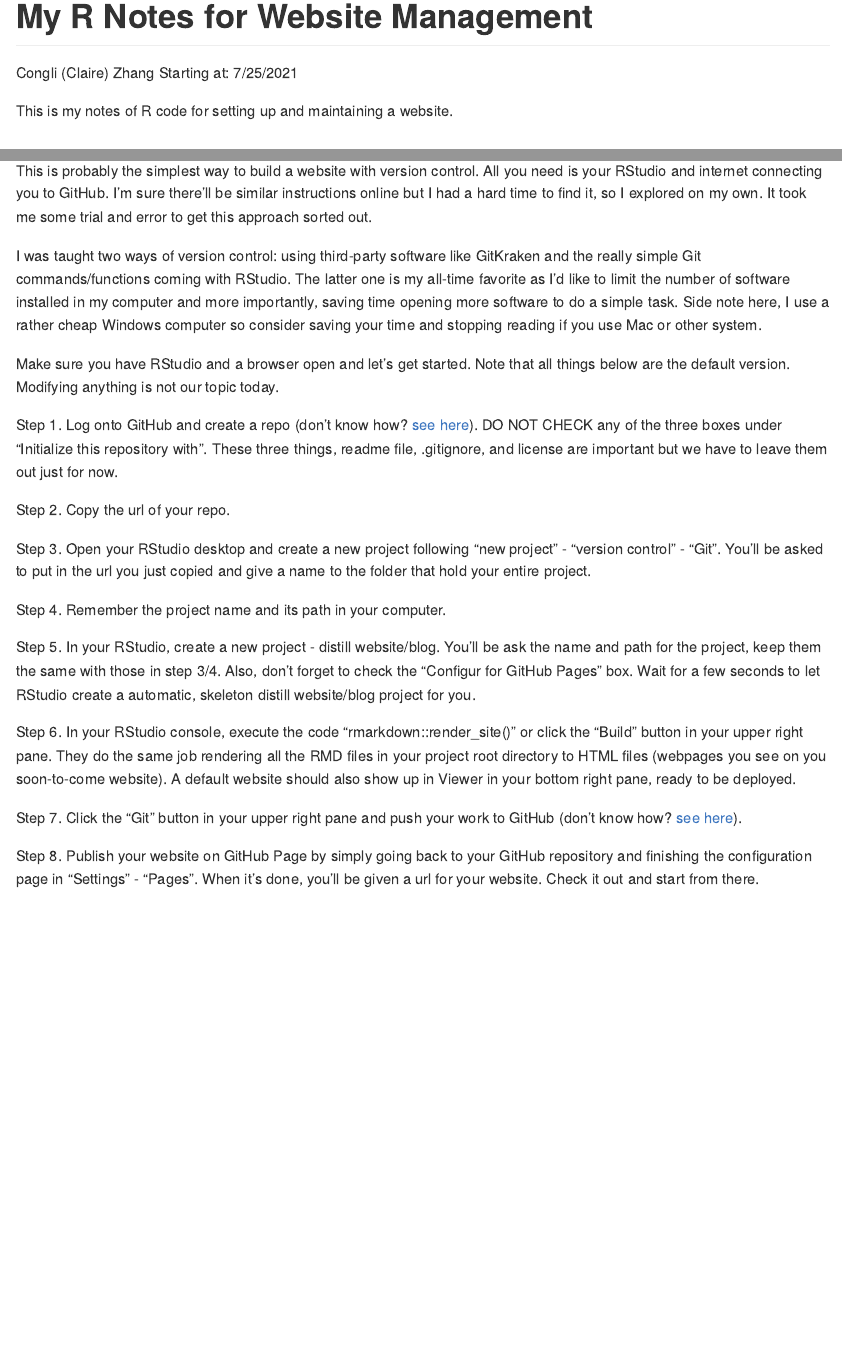
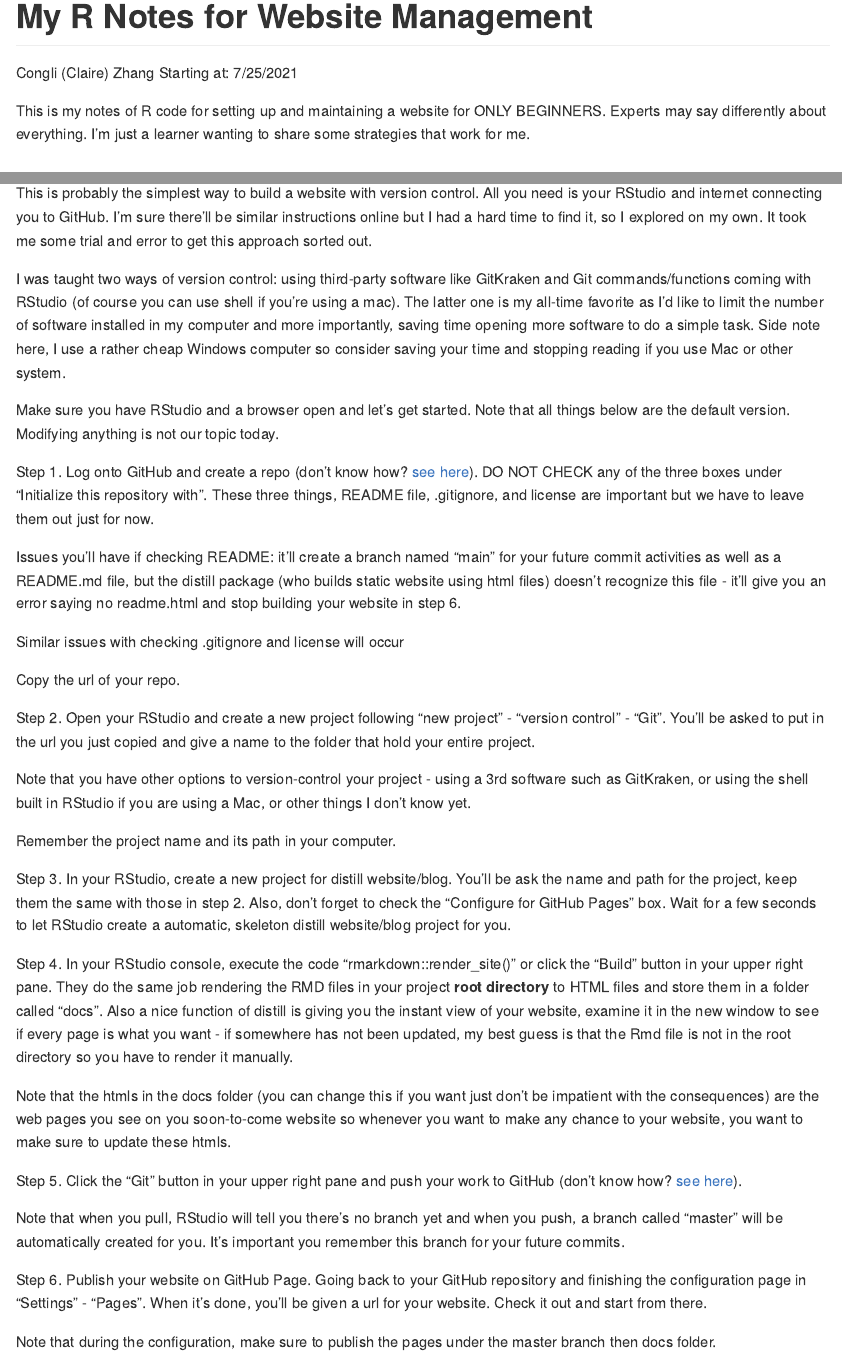
Before and after one commit to claireconglizhang/my-r-note, an R Markdown document (note2.Rmd): the page in a window 1100 px wide, from its top, and a second part further down, joined at a grey line. The pictures show the output file note2.md that the author committed with the source, drawn offline in the style of GitHub.

Commit message:
adding details for distill website

````diff
--- a/note2.Rmd
+++ b/note2.Rmd
@@ -15,28 +15,41 @@ pacman::p_load(tidyverse, dplyr, knitr, lfe, arsenal, ggpubr, broom, stargazer,
 theme_set(theme_classic())
 ```
 
-This is my notes of R code for setting up and maintaining a website.
+This is my notes of R code for setting up and maintaining a website for ONLY BEGINNERS. Experts may say differently about everything. I'm just a learner wanting to share some strategies that work for me.
 
 ## 1. Distill website
 
 This is probably the simplest way to build a website with version control. All you need is your RStudio and internet connecting you to GitHub. I'm sure there'll be similar instructions online but I had a hard time to find it, so I explored on my own. It took me some trial and error to get this approach sorted out.
 
-I was taught two ways of version control: using third-party software like GitKraken and the really simple Git commands/functions coming with RStudio. The latter one is my all-time favorite as I'd like to limit the number of software installed in my computer and more importantly, saving time opening more software to do a simple task. Side note here, I use a rather cheap Windows computer so consider saving your time and stopping reading if you use Mac or other system.
+I was taught two ways of version control: using third-party software like GitKraken and Git commands/functions coming with RStudio (of course you can use shell if you're using a mac). The latter one is my all-time favorite as I'd like to limit the number of software installed in my computer and more importantly, saving time opening more software to do a simple task. Side note here, I use a rather cheap Windows computer so consider saving your time and stopping reading if you use Mac or other system.
 
 Make sure you have RStudio and a browser open and let's get started. Note that all things below are the default version. Modifying anything is not our topic today.
 
-Step 1. Log onto GitHub and create a repo (don't know how? [see here](https://docs.github.com/en/github/creating-cloning-and-archiving-repositories/creating-a-repository-on-github/creating-a-new-repository)). DO NOT CHECK any of the three boxes under "Initialize this repository with". These three things, readme file, .gitignore, and license are important but we have to leave them out just for now.
+Step 1. Log onto GitHub and create a repo (don't know how? [see here](https://docs.github.com/en/github/creating-cloning-and-archiving-repositories/creating-a-repository-on-github/creating-a-new-repository)). DO NOT CHECK any of the three boxes under "Initialize this repository with". These three things, README file, .gitignore, and license are important but we have to leave them out just for now.
 
-Step 2. Copy the url of your repo.
+Issues you'll have if checking README: it'll create a branch named "main" for your future commit activities as well as a README.md file, but the distill package (who builds static website using html files) doesn't recognize this file - it'll give you an error saying no readme.html and stop building your website in step 6.
 
-Step 3. Open your RStudio desktop and create a new project following "new project" - "version control" - "Git". You'll be asked to put in the url you just copied and give a name to the folder that hold your entire project.
+Similar issues with checking .gitignore and license will occur
 
-Step 4. Remember the project name and its path in your computer.
+Copy the url of your repo.
 
-Step 5. In your RStudio, create a new project - distill website/blog. You'll be ask the name and path for the project, keep them the same with those in step 3/4. Also, don't forget to check the "Configur for GitHub Pages" box. Wait for a few seconds to let RStudio create a automatic, skeleton distill website/blog project for you.
+Step 2. Open your RStudio and create a new project following "new project" - "version control" - "Git". You'll be asked to put in the url you just copied and give a name to the folder that hold your entire project.
 
-Step 6. In your RStudio console, execute the code "rmarkdown::render_site()" or click the "Build" button in your upper right pane. They do the same job rendering all the RMD files in your project root directory to HTML files (webpages you see on you soon-to-come website). A default website should also show up in Viewer in your bottom right pane, ready to be deployed.
+Note that you have other options to version-control your project - using a 3rd software such as GitKraken, or using the shell built in RStudio if you are using a Mac, or other things I don't know yet.
 
-Step 7. Click the "Git" button in your upper right pane and push your work to GitHub (don't know how? [see here](https://happygitwithr.com/rstudio-git-github.html)).
+Remember the project name and its path in your computer.
 
-Step 8. Publish your website on GitHub Page by simply going back to your GitHub repository and finishing the configuration page in "Settings" - "Pages". When it's done, you'll be given a url for your website. Check it out and start from there.
+Step 3. In your RStudio, create a new project for distill website/blog. You'll be ask the name and path for the project, keep them the same with those in step 2. Also, don't forget to check the "Configure for GitHub Pages" box. Wait for a few seconds to let RStudio create a automatic, skeleton distill website/blog project for you.
+
+Step 4. In your RStudio console, execute the code "rmarkdown::render_site()" or click the "Build" button in your upper right pane. They do the same job rendering the RMD files in your project **root directory** to HTML files and store them in a folder called "docs". Also a nice function of distill is giving you the instant view of your website, examine it in the new window to see if every page is what you want - if somewhere has not been updated, my best guess is that the Rmd file is not in the root directory so you have to render it manually.
+
+Note that the htmls in the docs folder (you can change this if you want just don't be impatient with the consequences) are the web pages you see on you soon-to-come website so whenever you want to make any chance to your website, you want to make sure to update these htmls.
+
+
+Step 5. Click the "Git" button in your upper right pane and push your work to GitHub (don't know how? [see here](https://happygitwithr.com/rstudio-git-github.html)).
+
+Note that when you pull, RStudio will tell you there's no branch yet and when you push, a branch called "master" will be automatically created for you. It's important you remember this branch for your future commits.
+
+Step 6. Publish your website on GitHub Page. Going back to your GitHub repository and finishing the configuration page in "Settings" - "Pages". When it's done, you'll be given a url for your website. Check it out and start from there.
+
+Note that during the configuration, make sure to publish the pages under the master branch then docs folder.
````
Also changed, not shown: note2.md.
